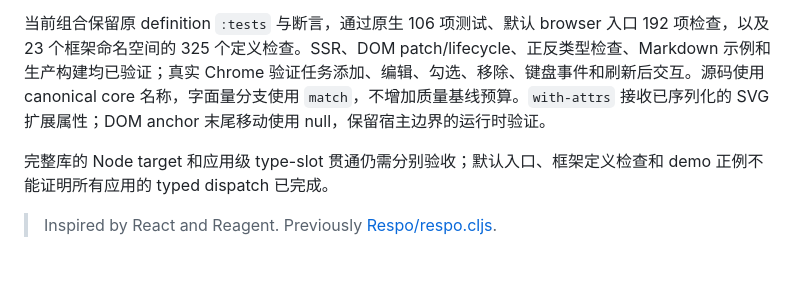
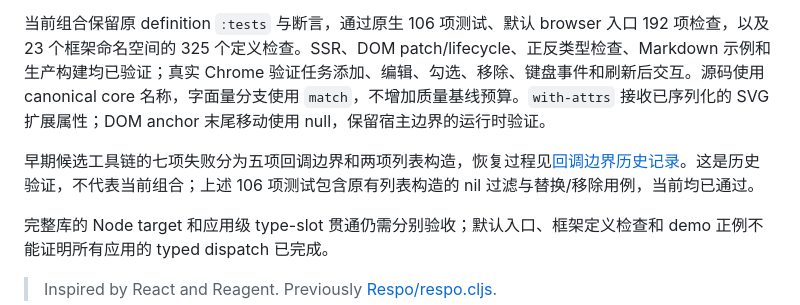
Before and after one commit to Respo/respo.calcit, a Markdown page: README.md, the part around the change. Drawn GitHub-style; blank space fills up the shorter version.

Commit message:
docs: distinguish historical failures from published validation

```diff
--- a/README.md
+++ b/README.md
@@ -13,6 +13,8 @@ Respo 的开发版本以 `deps.cirru` 固定 Calcit 与 js-ffi 依赖，通过
 演示页前端构建使用 `https://cos-sh.tiye.me/Respo/respo.calcit/` 作为资源 base。仅 main push 在测试、构建通过后上传 `dist/`，使用 `cos-upload-action@v1.2.0` 的 `public-base-url` 内置逐文件校验，不维护额外验证脚本。PR 只构建，不读取部署 secrets。原 rsync 页面路径 `/web-assets/repo/${github.repository}` 保持不变；生产运行串行且上传前检查 main SHA，跳过已过期提交，这并非原子发布。
 
 当前组合保留原 definition `:tests` 与断言，通过原生 106 项测试、默认 browser 入口 192 项检查，以及 23 个框架命名空间的 325 个定义检查。SSR、DOM patch/lifecycle、正反类型检查、Markdown 示例和生产构建均已验证；真实 Chrome 验证任务添加、编辑、勾选、移除、键盘事件和刷新后交互。源码使用 canonical core 名称，字面量分支使用 `match`，不增加质量基线预算。`with-attrs` 接收已序列化的 SVG 扩展属性；DOM anchor 末尾移动使用 null，保留宿主边界的运行时验证。
+
+早期候选工具链的七项失败分为五项回调边界和两项列表构造，恢复过程见[回调边界历史记录](history/20261004-callback-type-boundaries.md)。这是历史验证，不代表当前组合；上述 106 项测试包含原有列表构造的 nil 过滤与替换/移除用例，当前均已通过。
 
 完整库的 Node target 和应用级 type-slot 贯通仍需分别验收；默认入口、框架定义检查和 demo 正例不能证明所有应用的 typed dispatch 已完成。
 
```
